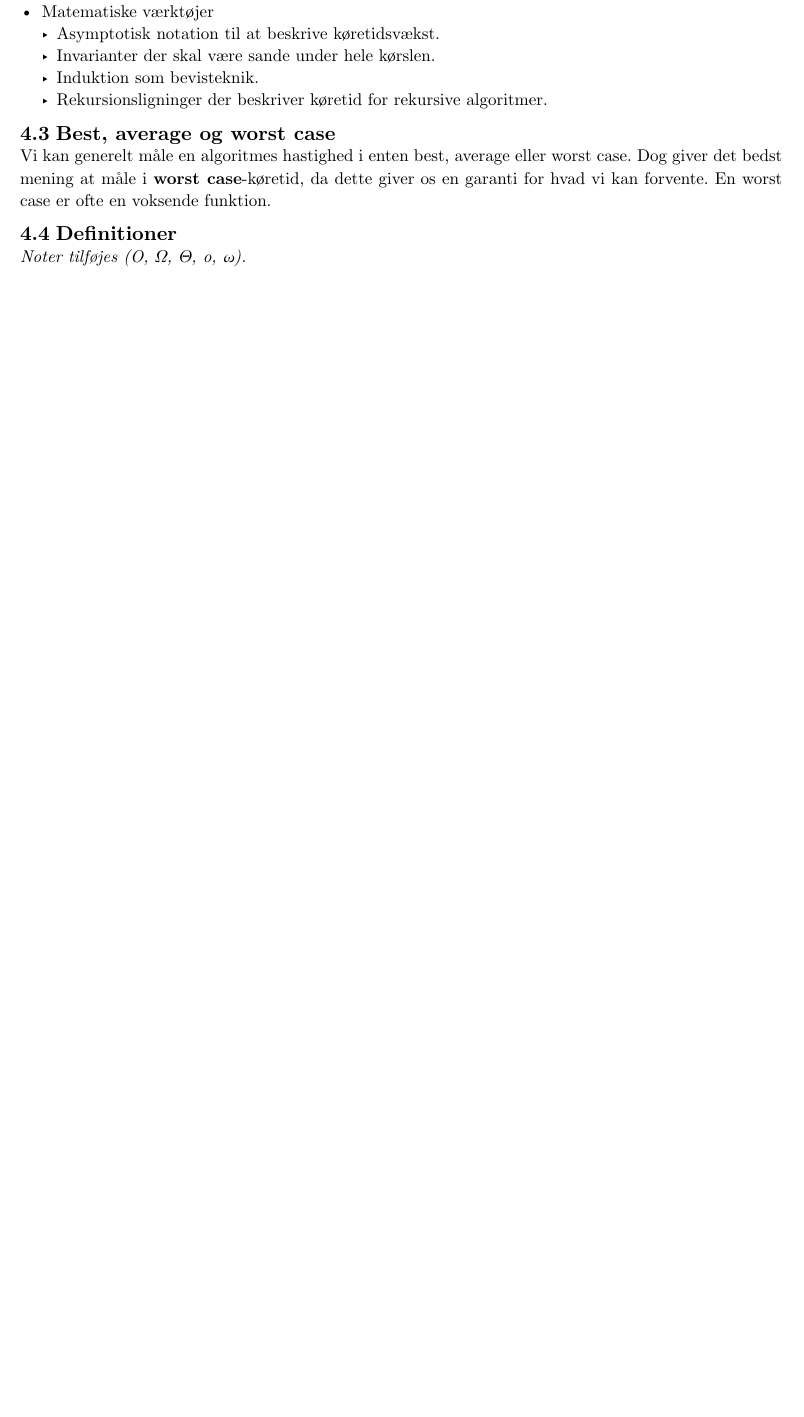
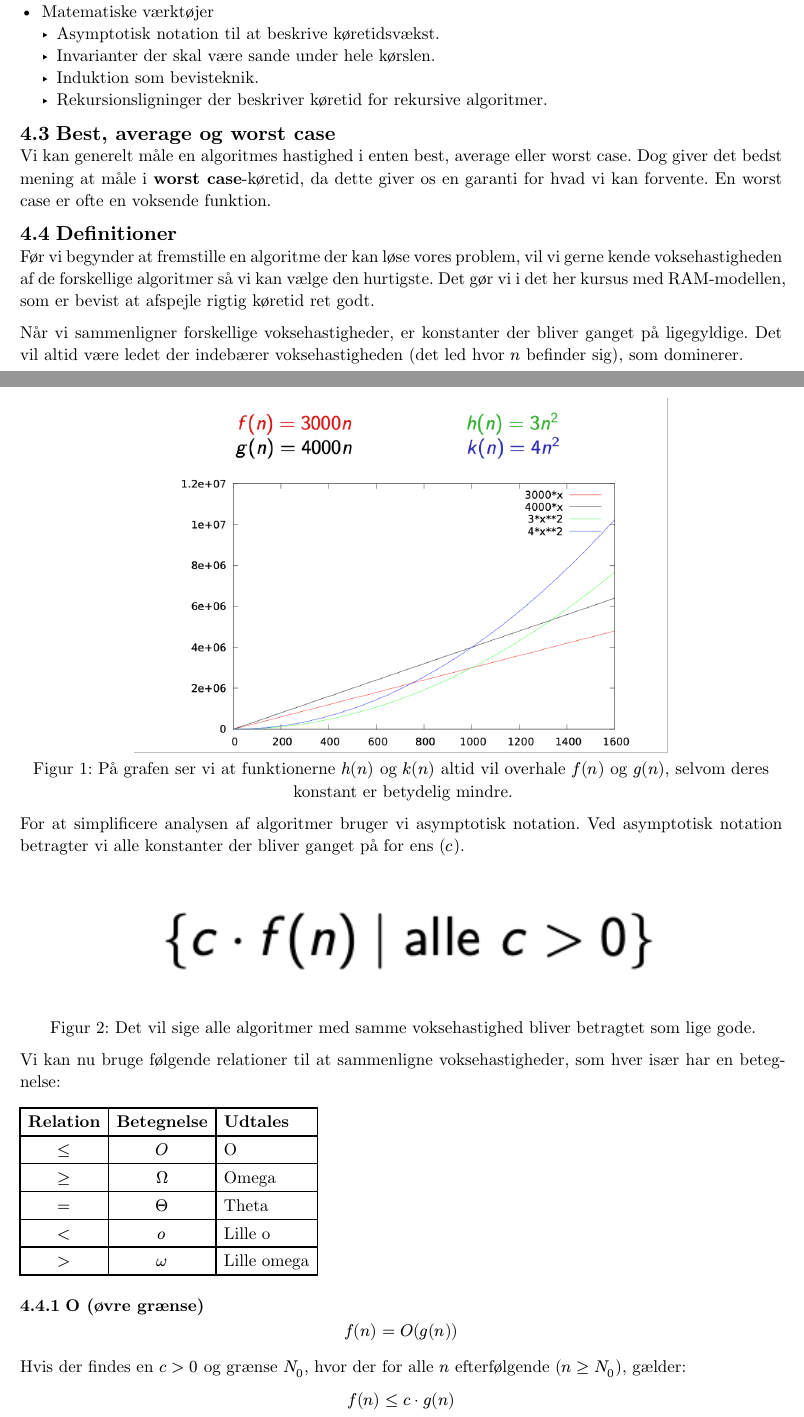
Before and after one commit to CasperHolmBach/dmad-masternotes, a Typst document (typst/notes.typ, which reads typst/notes-chapters/04-asymptotisk-analyse.typ): part of page 5 of 9 before the commit and two parts of pages 5 and 6 of 13 after it, the two joined at a grey line, cut so that both start at the same text, the shorter picture padded with empty space. Compiled offline with Typst 0.15.

Commit message:
noter til asymptotisk analyse

```diff
--- a/typst/notes-chapters/04-asymptotisk-analyse.typ
+++ b/typst/notes-chapters/04-asymptotisk-analyse.typ
@@ -39,4 +39,32 @@ os en garanti for hvad vi kan forvente. En worst case er ofte en voksende
 funktion.
 
 == Definitioner
-_Noter tilføjes (O, Ω, Θ, o, ω)._
+Før vi begynder at fremstille en algoritme der kan løse vores problem, vil vi
+gerne kende voksehastigheden af de forskellige algoritmer så vi kan vælge den
+hurtigste. Det gør vi i det her kursus med RAM-modellen, som er bevist at
+afspejle rigtig køretid ret godt.
+
+Når vi sammenligner forskellige voksehastigheder, er konstanter der bliver
+ganget på ligegyldige. Det vil altid være ledet der indebærer voksehastigheden
+(det led hvor $n$ befinder sig), som dominerer.
+
+#figure(
+  image("figures/multipliedconstants.png", width: 70%),
+  caption: [På grafen ser vi at funktionerne $h(n)$ og $k(n)$ altid vil overhale
+    $f(n)$ og $g(n)$, selvom deres konstant er betydelig mindre.],
+)
+
+For at simplificere analysen af algoritmer bruger vi asymptotisk notation. Ved
+asymptotisk notation betragter vi alle konstanter der bliver ganget på for ens
+($c$).
+
+#figure(
+  image("figures/asymptoticnotation.png", width: 70%),
+  caption: [Det vil sige alle algoritmer med samme voksehastighed bliver
+    betragtet som lige gode.],
+)
+
+Vi kan nu bruge følgende relationer til at sammenligne voksehastigheder, som
+hver især har en betegnelse:
+
+#table(
@@ -42,0 +74,14 @@ _Noter tilføjes (O, Ω, Θ, o, ω)._
+  $<=$, $O$, [O],
+  $>=$, $Omega$, [Omega],
+  $=$, $Theta$, [Theta],
+  $<$, $o$, [Lille o],
+  $>$, $omega$, [Lille omega],
+)
+
+=== O (øvre grænse)
+$ f(n) = O(g(n)) $
+Hvis der findes en $c > 0$ og grænse $N_0$, hvor der for alle $n$ efterfølgende
+($n >= N_0$), gælder:
+$ f(n) <= c dot g(n) $
+
+#figure(
@@ -42,0 +97,6 @@ _Noter tilføjes (O, Ω, Θ, o, ω)._
+$ f(n) = Omega(g(n)) $
+Hvis der findes en $c > 0$ og grænse $N_0$, hvor der for alle $n$ efterfølgende
+($n >= N_0$), gælder:
+$ f(n) >= c dot g(n) $
+
+#figure(
@@ -42,0 +111,9 @@ _Noter tilføjes (O, Ω, Θ, o, ω)._
+=== Θ
+$ f(n) = Theta(g(n)) $
+Hvis der findes konstanter $c_1, c_2 > 0$ og en grænse $N_0$, hvor der for alle
+$n$ efterfølgende ($n >= N_0$), gælder:
+$ f(n) = O(g(n)) quad "og" quad f(n) = Omega(g(n)) $
+Som også kan beskrives:
+$ c_2 dot g(n) <= f(n) <= c_1 dot g(n) $
+
+#figure(
@@ -43,3 +128,21 @@ _Noter tilføjes (O, Ω, Θ, o, ω)._
+$ f(n) = o(g(n)) $
+Hvis der for alle $c > 0$ findes en grænse $N_0$, så der for alle $n$
+efterfølgende ($n >= N_0$) gælder:
+$ f(n) <= c dot g(n) $
+Som også kan fortolkes som:
+$ f(n) < c dot g(n) $
+Fungerer altså ligesom store o, men $f$ må ikke længere vokse samme hastighed
+som $g$.
+
+=== ω (streng nedre grænse)
+$ f(n) = omega(g(n)) $
+Hvis der for alle $c > 0$ findes en grænse $N_0$, så der for alle $n$
+efterfølgende ($n >= N_0$) gælder:
+$ f(n) >= c dot g(n) $
+Som også kan fortolkes som:
+$ f(n) > c dot g(n) $
+Fungerer altså ligesom store omega, men $f$ må ikke længere vokse samme
+hastighed som $g$.
 
 == Sammenligning af voksehastigheder
 For at sammenligne to algoritmers køretid skal vi sammenligne to funktioner, for
```
Also changed, not shown: notes.pdf, typst/notes-chapters/figures/asymptoticnotation.png (added), typst/notes-chapters/figures/bigodefinition.png (added), typst/notes-chapters/figures/bigomegadefinition.png (added), typst/notes-chapters/figures/multipliedconstants.png (added), typst/notes-chapters/figures/thetadefinition.png (added), typst/notes-chapters/04-asymptotisk-analyse.typ (28 more changed lines).
